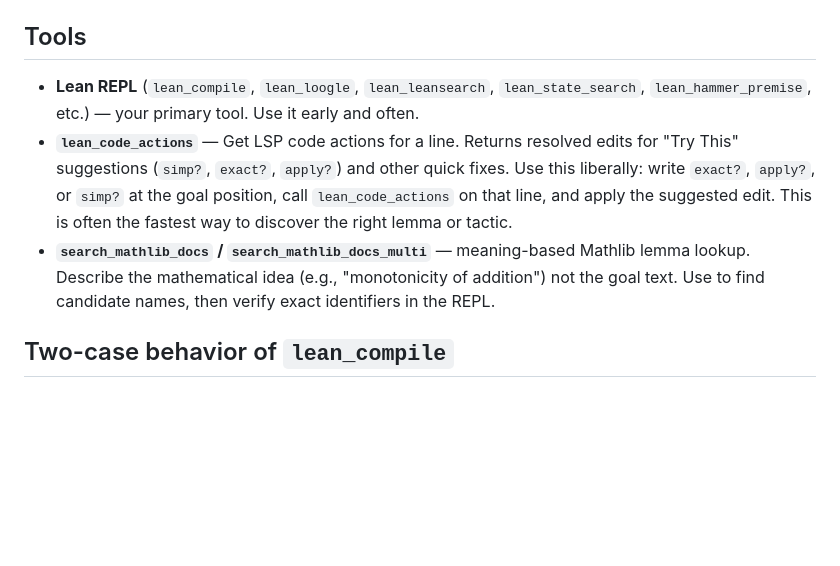
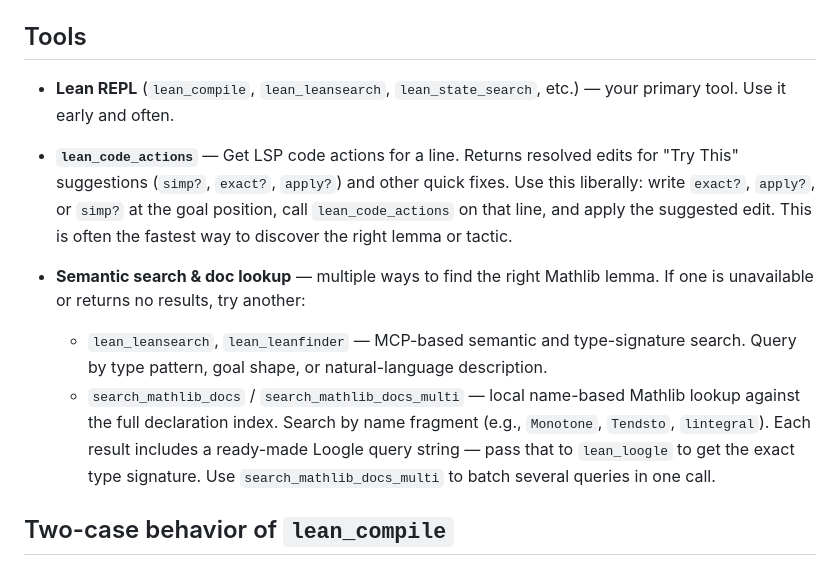
Before and after one commit to AmirNabiyev30/Conjecture_Prover, a Markdown page: prompts/theorem_prover.md, the part around the change. Drawn GitHub-style; blank space fills up the shorter version.

Commit message:
modified theorem prover prompt to contain information about mathlib doc tools

```diff
--- a/prompts/theorem_prover.md
+++ b/prompts/theorem_prover.md
@@ -17,9 +17,12 @@ You are an isolated Lean 4 proof subagent running in parallel with other subagen
 
 ## Tools
 
-- **Lean REPL** (`lean_compile`, `lean_loogle`, `lean_leansearch`, `lean_state_search`, `lean_hammer_premise`, etc.) — your primary tool. Use it early and often.
+- **Lean REPL** (`lean_compile`, `lean_leansearch`, `lean_state_search`, etc.) — your primary tool. Use it early and often.
 - **`lean_code_actions`** — Get LSP code actions for a line. Returns resolved edits for "Try This" suggestions (`simp?`, `exact?`, `apply?`) and other quick fixes. Use this liberally: write `exact?`, `apply?`, or `simp?` at the goal position, call `lean_code_actions` on that line, and apply the suggested edit. This is often the fastest way to discover the right lemma or tactic.
-- **`search_mathlib_docs` / `search_mathlib_docs_multi`** — meaning-based Mathlib lemma lookup. Describe the mathematical idea (e.g., "monotonicity of addition") not the goal text. Use to find candidate names, then verify exact identifiers in the REPL.
+
+- **Semantic search & doc lookup** — multiple ways to find the right Mathlib lemma. If one is unavailable or returns no results, try another:
+  - `lean_leansearch`, `lean_leanfinder` — MCP-based semantic and type-signature search. Query by type pattern, goal shape, or natural-language description.
+  - `search_mathlib_docs` / `search_mathlib_docs_multi` — local name-based Mathlib lookup against the full declaration index. Search by name fragment (e.g., `Monotone`, `Tendsto`, `lintegral`). Each result includes a ready-made Loogle query string — pass that to `lean_loogle` to get the exact type signature. Use `search_mathlib_docs_multi` to batch several queries in one call.
 
 ## Two-case behavior of `lean_compile`
 
```
